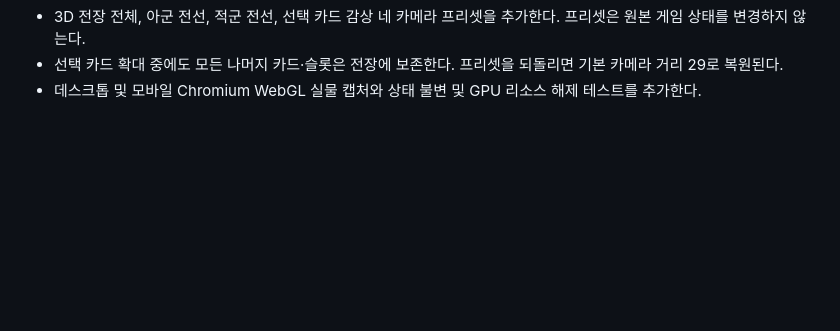
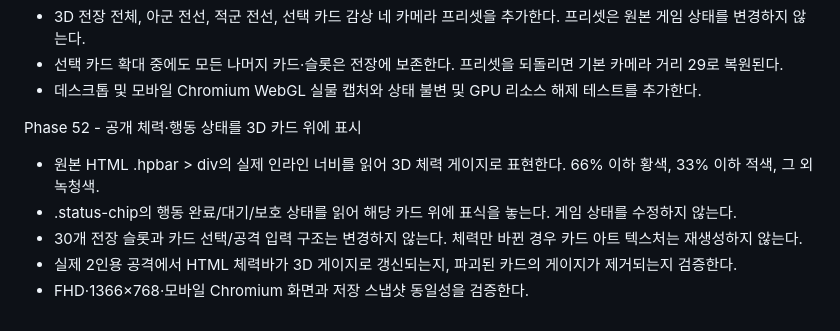
Before and after one commit to AIMakerBenny/MRR-Card-Game, a Markdown page: README_KO.md, the part around the change. GitHub-like rendering; blank space fills up the shorter version.

Commit message:
Phase52: document native HP 3D HUD and actual damage QA

```diff
--- a/README_KO.md
+++ b/README_KO.md
@@ -207,3 +207,11 @@ Phase 51 - 공개 카드의 고유 일러스트와 카메라 프리셋
 - 3D 전장 전체, 아군 전선, 적군 전선, 선택 카드 감상 네 카메라 프리셋을 추가한다. 프리셋은 원본 게임 상태를 변경하지 않는다.
 - 선택 카드 확대 중에도 모든 나머지 카드·슬롯은 전장에 보존한다. 프리셋을 되돌리면 기본 카메라 거리 29로 복원된다.
 - 데스크톱 및 모바일 Chromium WebGL 실물 캡처와 상태 불변 및 GPU 리소스 해제 테스트를 추가한다.
+
+
+Phase 52 - 공개 체력·행동 상태를 3D 카드 위에 표시
+- 원본 HTML .hpbar > div의 실제 인라인 너비를 읽어 3D 체력 게이지로 표현한다. 66% 이하 황색, 33% 이하 적색, 그 외 녹청색.
+- .status-chip의 행동 완료/대기/보호 상태를 읽어 해당 카드 위에 표식을 놓는다. 게임 상태를 수정하지 않는다.
+- 30개 전장 슬롯과 카드 선택/공격 입력 구조는 변경하지 않는다. 체력만 바뀐 경우 카드 아트 텍스처는 재생성하지 않는다.
+- 실제 2인용 공격에서 HTML 체력바가 3D 게이지로 갱신되는지, 파괴된 카드의 게이지가 제거되는지 검증한다.
+- FHD·1366×768·모바일 Chromium 화면과 저장 스냅샷 동일성을 검증한다.
```
